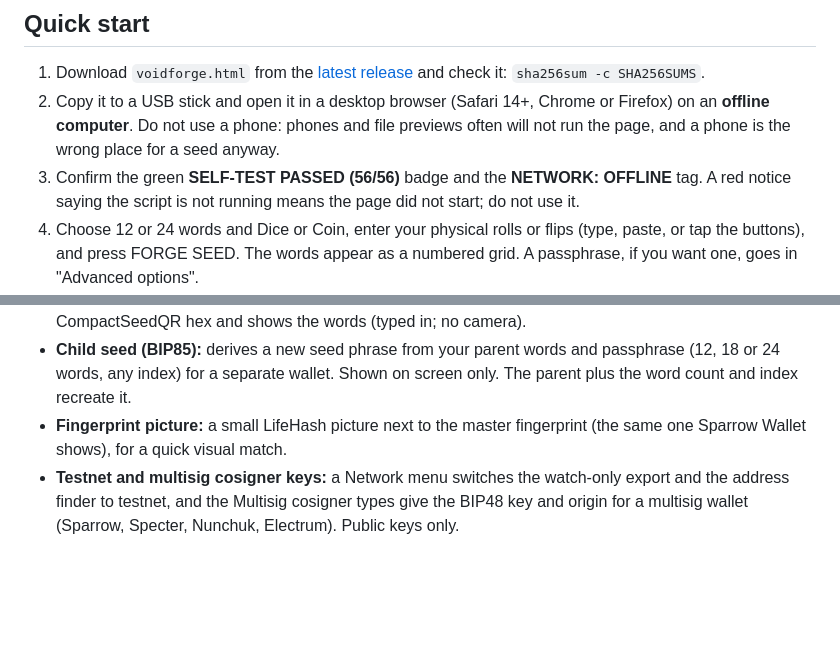
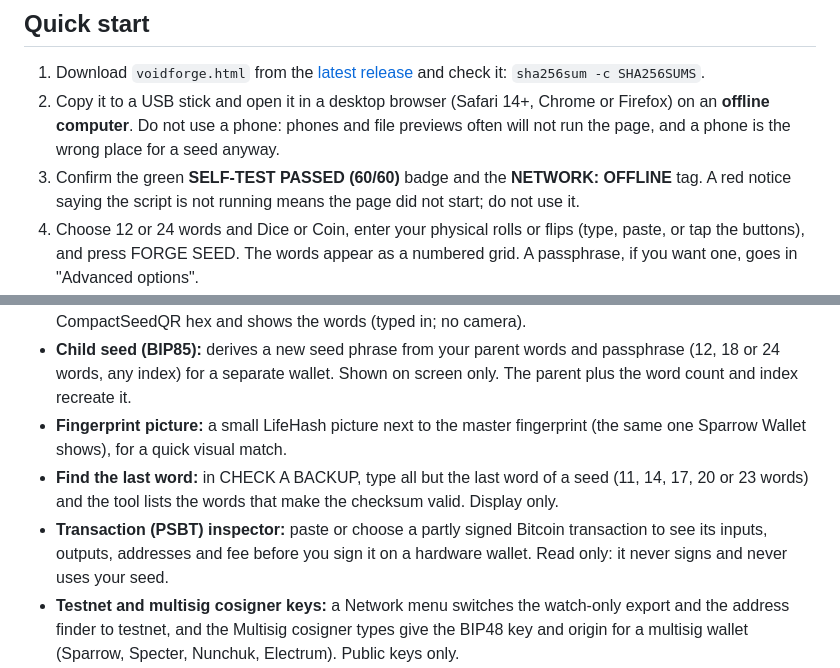
Before and after one commit to Random21m/voidforge, a Markdown page: README.md, 2 parts joined by grey strips. GitHub-like rendering; blank space fills up the shorter version.

Commit message:
v1.16.0 docs: README and review table

```diff
--- a/README.md
+++ b/README.md
@@ -29,7 +29,7 @@ VOIDFORGE is free software provided **"as is", without warranty of any kind** (s
 
 1. Download `voidforge.html` from the [latest release](../../releases/latest) and check it: `sha256sum -c SHA256SUMS`.
 2. Copy it to a USB stick and open it in a desktop browser (Safari 14+, Chrome or Firefox) on an **offline computer**. Do not use a phone: phones and file previews often will not run the page, and a phone is the wrong place for a seed anyway.
-3. Confirm the green **SELF-TEST PASSED (56/56)** badge and the **NETWORK: OFFLINE** tag. A red notice saying the script is not running means the page did not start; do not use it.
+3. Confirm the green **SELF-TEST PASSED (60/60)** badge and the **NETWORK: OFFLINE** tag. A red notice saying the script is not running means the page did not start; do not use it.
 4. Choose 12 or 24 words and Dice or Coin, enter your physical rolls or flips (type, paste, or tap the buttons), and press FORGE SEED. The words appear as a numbered grid. A passphrase, if you want one, goes in "Advanced options".
 5. Write the words down, then compare the words and the master fingerprint with a second independent offline tool before trusting real funds.
 
@@ -47,6 +47,8 @@ VOIDFORGE is free software provided **"as is", without warranty of any kind** (s
 - **SeedQR input:** the words box in CHECK YOUR BACKUP also reads a SeedSigner SeedQR digit string or CompactSeedQR hex and shows the words (typed in; no camera).
 - **Child seed (BIP85):** derives a new seed phrase from your parent words and passphrase (12, 18 or 24 words, any index) for a separate wallet. Shown on screen only. The parent plus the word count and index recreate it.
 - **Fingerprint picture:** a small LifeHash picture next to the master fingerprint (the same one Sparrow Wallet shows), for a quick visual match.
+- **Find the last word:** in CHECK A BACKUP, type all but the last word of a seed (11, 14, 17, 20 or 23 words) and the tool lists the words that make the checksum valid. Display only.
+- **Transaction (PSBT) inspector:** paste or choose a partly signed Bitcoin transaction to see its inputs, outputs, addresses and fee before you sign it on a hardware wallet. Read only: it never signs and never uses your seed.
 - **Testnet and multisig cosigner keys:** a Network menu switches the watch-only export and the address finder to testnet, and the Multisig cosigner types give the BIP48 key and origin for a multisig wallet (Sparrow, Specter, Nunchuk, Electrum). Public keys only.
 - **Address types and accounts:** the watch-only export can be switched to Taproot, Nested SegWit (ypub) or Legacy, with any account number, and "Is this address yours?" finds bc1q, bc1p, 3... and 1... addresses for the chosen account.
 - **Watch-only export:** after FORGE, copy the wallet's public key (zpub) or descriptor into a watch-only wallet app to see addresses and balance without the seed. Public keys only; it cannot spend. SHOW QR draws it as a QR code on screen for scanning.
```
Also changed, not shown: REVIEW.md (+2 -0 lines).
